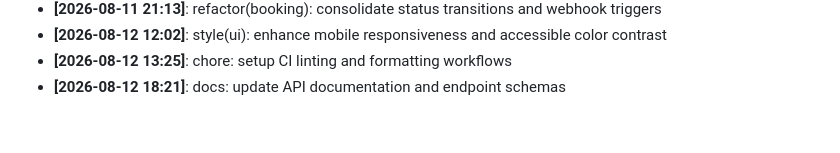
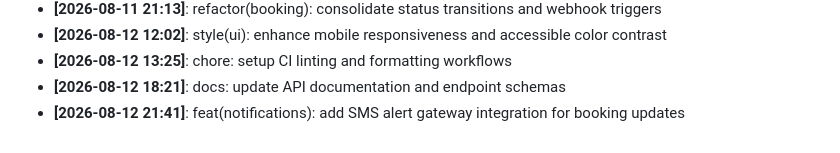
Before and after one commit to Aditya1787/SramSetu, a Markdown page: docs/DEVELOPMENT_LOG.md, the part around the change. Drawn GitHub-style.

Commit message:
feat(notifications): add SMS alert gateway integration for booking updates

```diff
--- a/docs/DEVELOPMENT_LOG.md
+++ b/docs/DEVELOPMENT_LOG.md
@@ -45,3 +45,4 @@ Milestone logs, architecture decisions, and daily progress tracking.
 - **[2026-08-12 12:02]**: style(ui): enhance mobile responsiveness and accessible color contrast
 - **[2026-08-12 13:25]**: chore: setup CI linting and formatting workflows
 - **[2026-08-12 18:21]**: docs: update API documentation and endpoint schemas
+- **[2026-08-12 21:41]**: feat(notifications): add SMS alert gateway integration for booking updates
```
